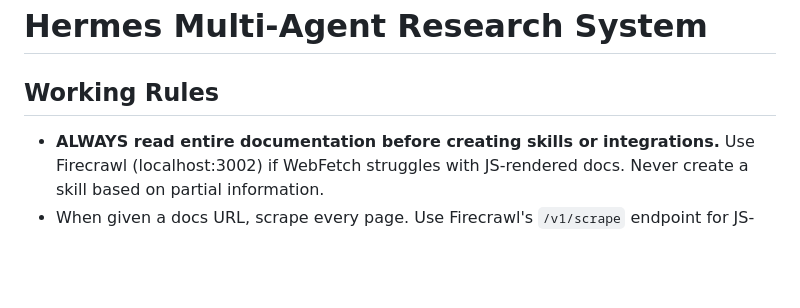
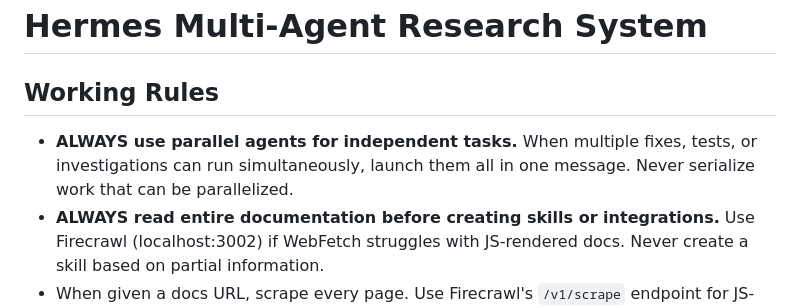
Before and after one commit to sergiocoding96/hermes-multi-agent, a Markdown page: CLAUDE.md, the part around the change. GitHub-like rendering; blank space fills up the shorter version.

Commit message:
Add parallel agents working rule to CLAUDE.md
Co-Authored-By: Claude Sonnet 4.6 <noreply@anthropic.com>

```diff
--- a/CLAUDE.md
+++ b/CLAUDE.md
@@ -1,6 +1,7 @@
 # Hermes Multi-Agent Research System
 
 ## Working Rules
+- **ALWAYS use parallel agents for independent tasks.** When multiple fixes, tests, or investigations can run simultaneously, launch them all in one message. Never serialize work that can be parallelized.
 - **ALWAYS read entire documentation before creating skills or integrations.** Use Firecrawl (localhost:3002) if WebFetch struggles with JS-rendered docs. Never create a skill based on partial information.
 - When given a docs URL, scrape every page. Use Firecrawl's `/v1/scrape` endpoint for JS-heavy sites.
 
```
